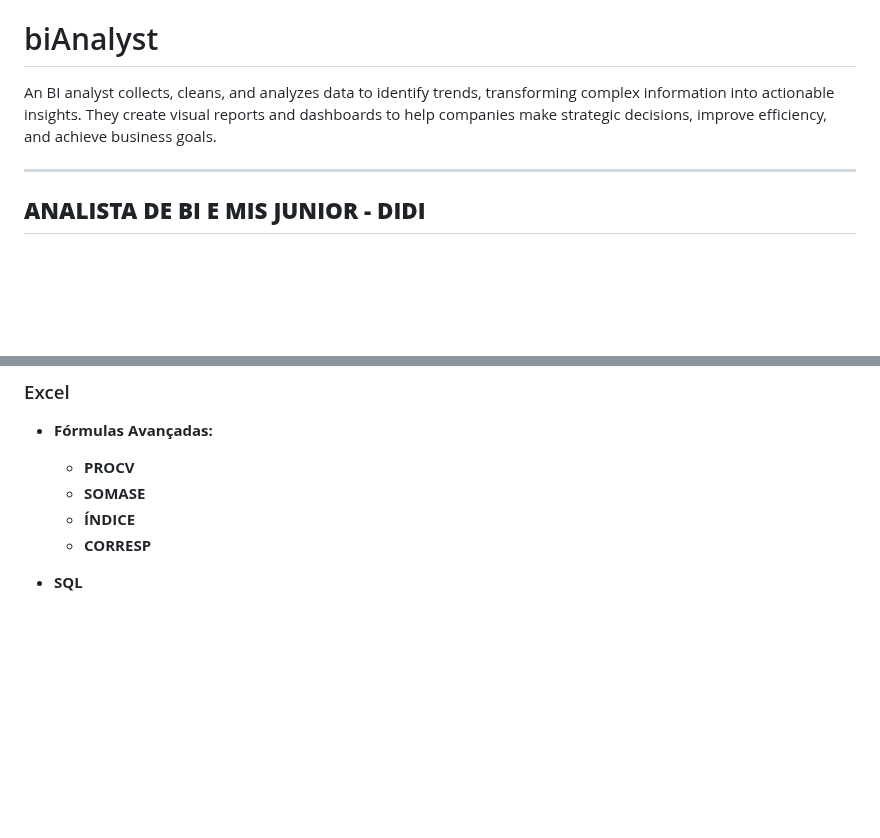
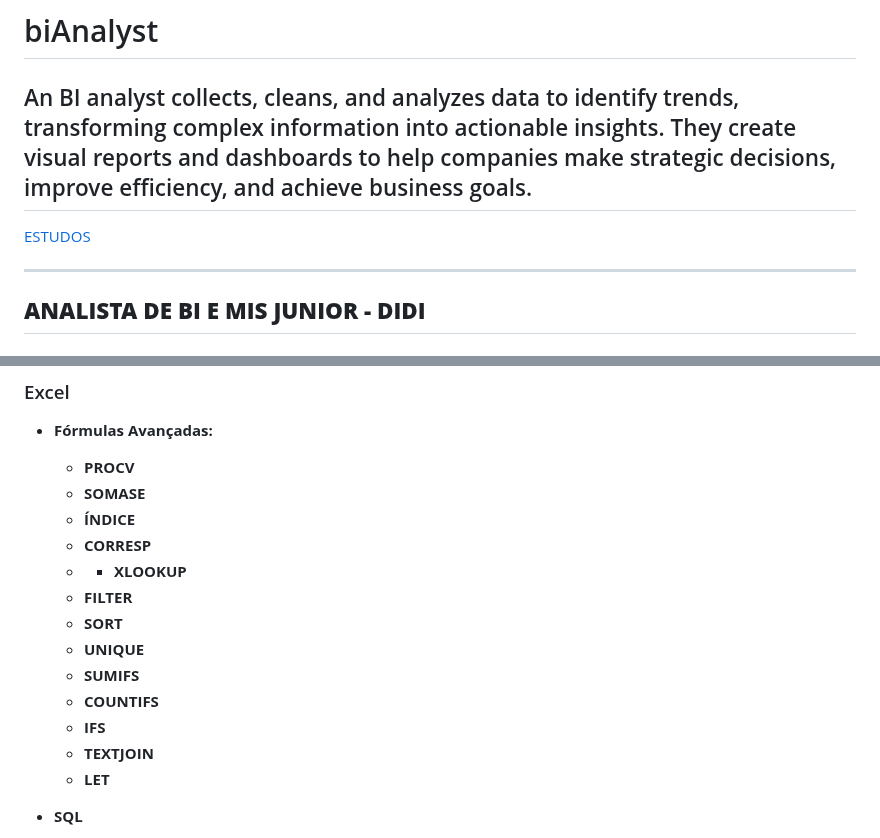
Before and after one commit to zyon-king/biAnalyst, a Markdown page: README.md, 2 parts joined by grey strips. GitHub-like rendering; blank space fills up the shorter version.

```diff
--- a/README.md
+++ b/README.md
@@ -1,5 +1,8 @@
 # biAnalyst
 An BI analyst collects, cleans, and analyzes data to identify trends, transforming complex information into actionable insights. They create visual reports and dashboards to help companies make strategic decisions, improve efficiency, and achieve business goals.
+---
+
+[ESTUDOS](#estudos)
 
 ---
 ## **ANALISTA DE BI E MIS JUNIOR - DIDI**
@@ -299,6 +302,15 @@ Uma análise SWOT, bem-elaborada, eleva seu projeto de um simples exercício té
     * **SOMASE**
     * **ÍNDICE**
     * **CORRESP**
+    *   * **XLOOKUP**
+    * **FILTER**
+    * **SORT**
+    * **UNIQUE**
+    * **SUMIFS**
+    * **COUNTIFS**
+    * **IFS**
+    * **TEXTJOIN**
+    * **LET**
 
 * **SQL**
     * **SELECT***
```
